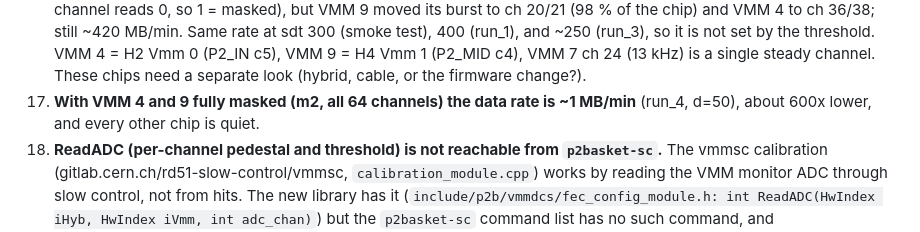
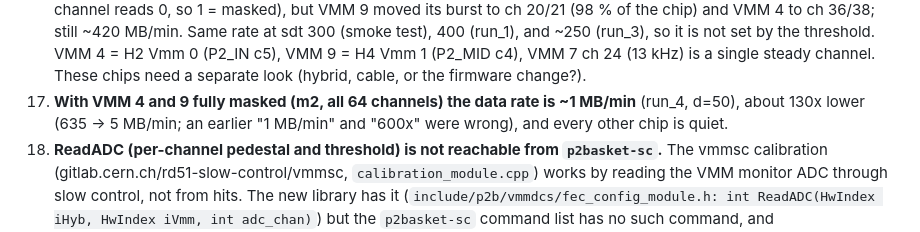
Before and after one commit to akallitss/DAQ_Control_VMM_Beam, a Markdown page: docs/LAB_COSMICS_OBSERVATIONS.md, the part around the change. Rendered like a GitHub page.

Commit message:
docs: correct the m2 data-rate factor (130x, not 600x)
Co-Authored-By: Claude Sonnet 5.5 <noreply@anthropic.com>

```diff
--- a/docs/LAB_COSMICS_OBSERVATIONS.md
+++ b/docs/LAB_COSMICS_OBSERVATIONS.md
@@ -76,7 +76,7 @@ Setup: ALINX/FEC at 192.168.0.12, hybrids H1-H9 (VMM 2-19), data NIC enp4s0f1, `
     (P2_MID c4), VMM 7 ch 24 (13 kHz) is a single steady channel. These chips need a separate look
     (hybrid, cable, or the firmware change?).
 17. **With VMM 4 and 9 fully masked (m2, all 64 channels) the data rate is ~1 MB/min** (run_4, d=50),
-    about 600x lower, and every other chip is quiet.
+    about 130x lower (635 -> 5 MB/min; an earlier "1 MB/min" and "600x" were wrong), and every other chip is quiet.
 18. **ReadADC (per-channel pedestal and threshold) is not reachable from `p2basket-sc`.** The vmmsc
     calibration (gitlab.cern.ch/rd51-slow-control/vmmsc, `calibration_module.cpp`) works by reading
     the VMM monitor ADC through slow control, not from hits. The new library has it
```
